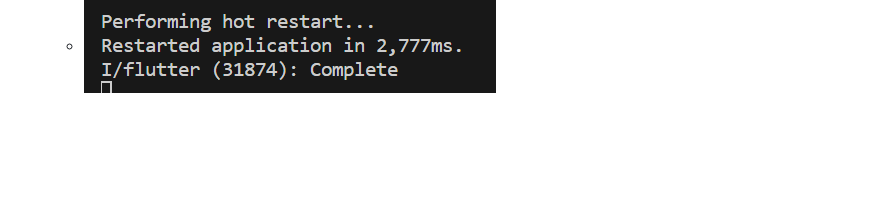
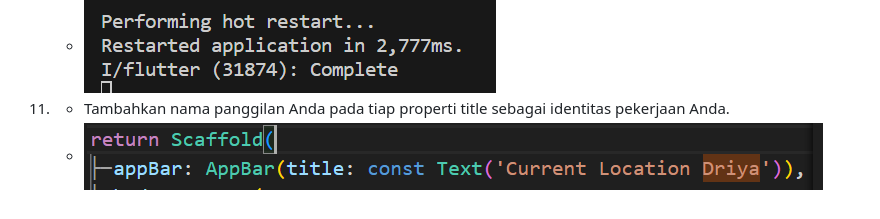
Before and after one commit to Driyaannt/2141720224-mobile-2023, a Markdown page: week-12/README.md, the part around the change. GitHub-like rendering; pictures changed too: week-12/docs/p6-soal-11.png (added); blank space fills up the shorter version.

Commit message:
week:12 - Soal 11

```diff
--- a/week-12/README.md
+++ b/week-12/README.md
@@ -115,3 +115,6 @@
     -hasil
     - ![alt text](docs/p5-soal-9.gif)
     - ![alt text](docs/p5-soal-10.png)
+
+11. - Tambahkan nama panggilan Anda pada tiap properti title sebagai identitas pekerjaan Anda.
+    - ![alt text](docs/p6-soal-11.png)
```
Also changed, not shown: 8 other files.
